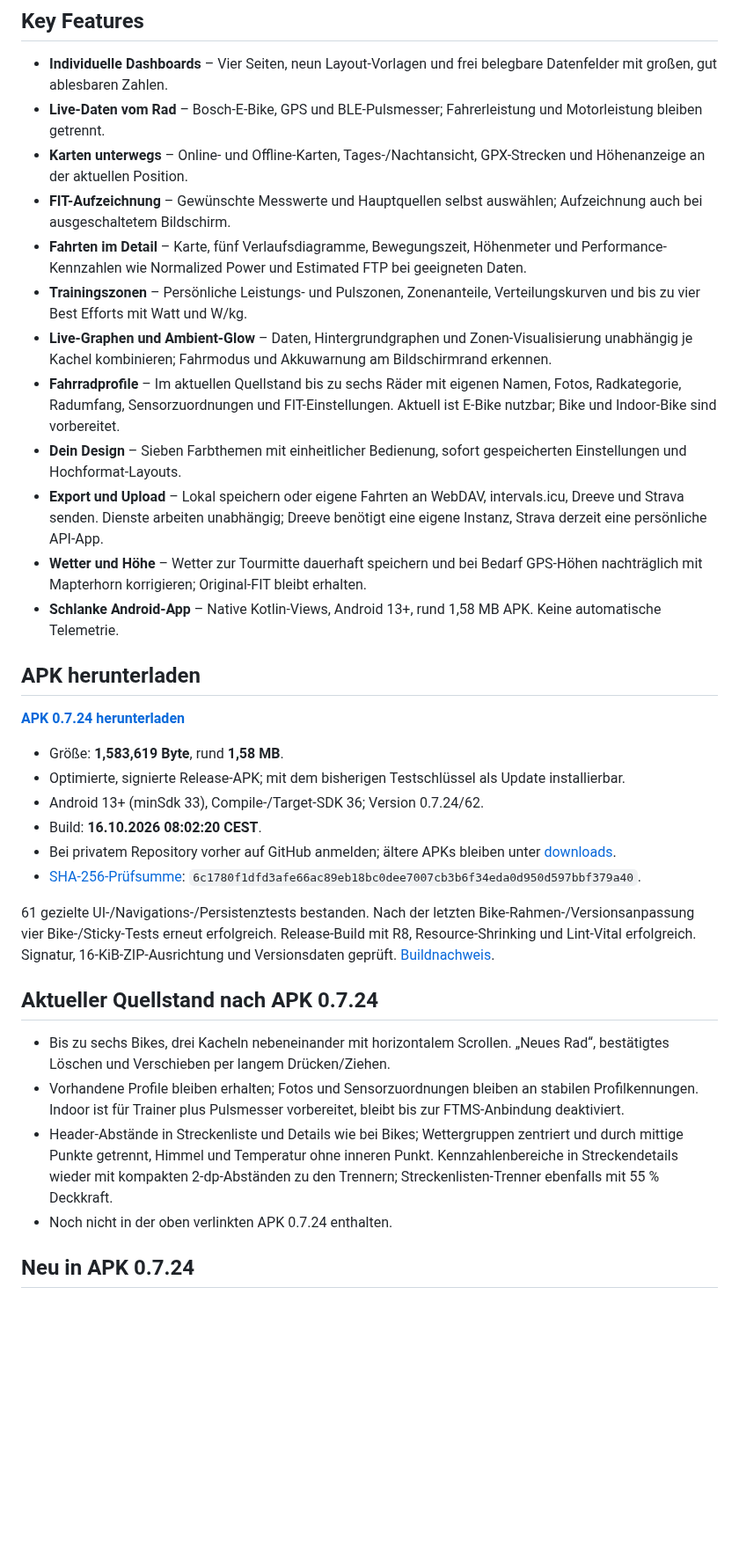
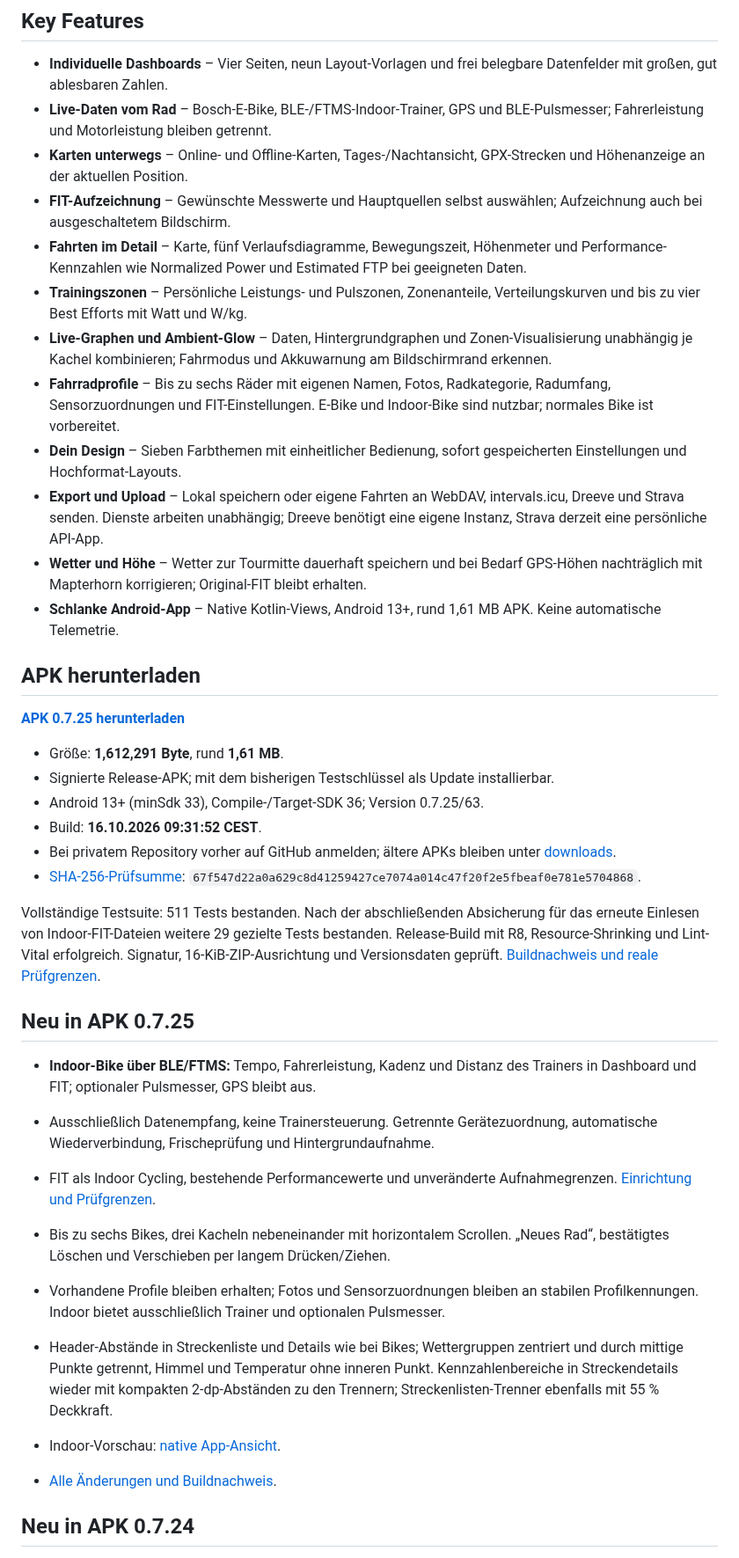
Before and after one commit to Titanyus/B-Cycle, a Markdown page: README.md, the part around one of its changes. Shown at 88% size. Drawn GitHub-style; blank space fills up the shorter version.

Commit message:
Publish signed 0.7.25 indoor FTMS test APK and build report

```diff
--- a/README.md
+++ b/README.md
@@ -33,48 +33,55 @@ Die Vorschauen zeigen native App-Ansichten mit Testdaten; Kartenkacheln sind in
 ## Key Features
 
 - **Individuelle Dashboards** – Vier Seiten, neun Layout-Vorlagen und frei belegbare Datenfelder mit großen, gut ablesbaren Zahlen.
-- **Live-Daten vom Rad** – Bosch-E-Bike, GPS und BLE-Pulsmesser; Fahrerleistung und Motorleistung bleiben getrennt.
+- **Live-Daten vom Rad** – Bosch-E-Bike, BLE-/FTMS-Indoor-Trainer, GPS und BLE-Pulsmesser; Fahrerleistung und Motorleistung bleiben getrennt.
 - **Karten unterwegs** – Online- und Offline-Karten, Tages-/Nachtansicht, GPX-Strecken und Höhenanzeige an der aktuellen Position.
 - **FIT-Aufzeichnung** – Gewünschte Messwerte und Hauptquellen selbst auswählen; Aufzeichnung auch bei ausgeschaltetem Bildschirm.
 - **Fahrten im Detail** – Karte, fünf Verlaufsdiagramme, Bewegungszeit, Höhenmeter und Performance-Kennzahlen wie Normalized Power und Estimated FTP bei geeigneten Daten.
 - **Trainingszonen** – Persönliche Leistungs- und Pulszonen, Zonenanteile, Verteilungskurven und bis zu vier Best Efforts mit Watt und W/kg.
 - **Live-Graphen und Ambient-Glow** – Daten, Hintergrundgraphen und Zonen-Visualisierung unabhängig je Kachel kombinieren; Fahrmodus und Akkuwarnung am Bildschirmrand erkennen.
-- **Fahrradprofile** – Im aktuellen Quellstand bis zu sechs Räder mit eigenen Namen, Fotos, Radkategorie, Radumfang, Sensorzuordnungen und FIT-Einstellungen. Aktuell ist E-Bike nutzbar; Bike und Indoor-Bike sind vorbereitet.
+- **Fahrradprofile** – Bis zu sechs Räder mit eigenen Namen, Fotos, Radkategorie, Radumfang, Sensorzuordnungen und FIT-Einstellungen. E-Bike und Indoor-Bike sind nutzbar; normales Bike ist vorbereitet.
 - **Dein Design** – Sieben Farbthemen mit einheitlicher Bedienung, sofort gespeicherten Einstellungen und Hochformat-Layouts.
 - **Export und Upload** – Lokal speichern oder eigene Fahrten an WebDAV, intervals.icu, Dreeve und Strava senden. Dienste arbeiten unabhängig; Dreeve benötigt eine eigene Instanz, Strava derzeit eine persönliche API-App.
 - **Wetter und Höhe** – Wetter zur Tourmitte dauerhaft speichern und bei Bedarf GPS-Höhen nachträglich mit Mapterhorn korrigieren; Original-FIT bleibt erhalten.
-- **Schlanke Android-App** – Native Kotlin-Views, Android 13+, rund 1,58 MB APK. Keine automatische Telemetrie.
+- **Schlanke Android-App** – Native Kotlin-Views, Android 13+, rund 1,61 MB APK. Keine automatische Telemetrie.
 
 ## APK herunterladen
 
-**[APK 0.7.24 herunterladen](https://raw.githubusercontent.com/Titanyus/B-Cycle/v0.7.24/downloads/B-Cycle-0.7.24-test.apk)**
+**[APK 0.7.25 herunterladen](https://raw.githubusercontent.com/Titanyus/B-Cycle/v0.7.25/downloads/B-Cycle-0.7.25-test.apk)**
 
-- Größe: **1,583,619 Byte**, rund **1,58 MB**.
-- Optimierte, signierte Release-APK; mit dem bisherigen Testschlüssel als Update installierbar.
-- Android 13+ (minSdk 33), Compile-/Target-SDK 36; Version 0.7.24/62.
-- Build: **16.10.2026 08:02:20 CEST**.
+- Größe: **1,612,291 Byte**, rund **1,61 MB**.
+- Signierte Release-APK; mit dem bisherigen Testschlüssel als Update installierbar.
+- Android 13+ (minSdk 33), Compile-/Target-SDK 36; Version 0.7.25/63.
+- Build: **16.10.2026 09:31:52 CEST**.
 - Bei privatem Repository vorher auf GitHub anmelden; ältere APKs bleiben unter [downloads](downloads).
-- [SHA-256-Prüfsumme](downloads/B-Cycle-0.7.24-test.apk.sha256):
-  `6c1780f1dfd3afe66ac89eb18bc0dee7007cb3b6f34eda0d950d597bbf379a40`.
+- [SHA-256-Prüfsumme](downloads/B-Cycle-0.7.25-test.apk.sha256):
+  `67f547d22a0a629c8d41259427ce7074a014c47f20f2e5fbeaf0e781e5704868`.
 
-61 gezielte UI-/Navigations-/Persistenztests bestanden. Nach der letzten
-Bike-Rahmen-/Versionsanpassung vier Bike-/Sticky-Tests erneut erfolgreich.
+Vollständige Testsuite: 511 Tests bestanden. Nach der abschließenden Absicherung
+für das erneute Einlesen von Indoor-FIT-Dateien weitere 29 gezielte Tests bestanden.
 Release-Build mit R8, Resource-Shrinking und Lint-Vital erfolgreich.
 Signatur, 16-KiB-ZIP-Ausrichtung und Versionsdaten geprüft.
-[Buildnachweis](docs/milestone-0724.md).
+[Buildnachweis und reale Prüfgrenzen](docs/milestone-0725.md).
 
-## Aktueller Quellstand nach APK 0.7.24
+## Neu in APK 0.7.25
+
+- **Indoor-Bike über BLE/FTMS:** Tempo, Fahrerleistung, Kadenz und Distanz des
+  Trainers in Dashboard und FIT; optionaler Pulsmesser, GPS bleibt aus.
+- Ausschließlich Datenempfang, keine Trainersteuerung. Getrennte Gerätezuordnung,
+  automatische Wiederverbindung, Frischeprüfung und Hintergrundaufnahme.
+- FIT als Indoor Cycling, bestehende Performancewerte und unveränderte
+  Aufnahmegrenzen. [Einrichtung und Prüfgrenzen](docs/indoor-ftms.md).
 
 - Bis zu sechs Bikes, drei Kacheln nebeneinander mit horizontalem Scrollen.
   „Neues Rad“, bestätigtes Löschen und Verschieben per langem Drücken/Ziehen.
 - Vorhandene Profile bleiben erhalten; Fotos und Sensorzuordnungen bleiben an
-  stabilen Profilkennungen. Indoor ist für Trainer plus Pulsmesser vorbereitet,
-  bleibt bis zur FTMS-Anbindung deaktiviert.
+  stabilen Profilkennungen. Indoor bietet ausschließlich Trainer und optionalen Pulsmesser.
 - Header-Abstände in Streckenliste und Details wie bei Bikes; Wettergruppen
   zentriert und durch mittige Punkte getrennt, Himmel und Temperatur ohne inneren Punkt.
   Kennzahlenbereiche in Streckendetails wieder mit kompakten 2-dp-Abständen zu den Trennern;
   Streckenlisten-Trenner ebenfalls mit 55 % Deckkraft.
-- Noch nicht in der oben verlinkten APK 0.7.24 enthalten.
+- Indoor-Vorschau: [native App-Ansicht](docs/previews/bikes-indoor.png).
+- [Alle Änderungen und Buildnachweis](docs/milestone-0725.md).
 
 ## Neu in APK 0.7.24
 
```
Also changed, not shown: other parts of README.md (+11 -8 lines), docs/milestone-0725.md (added, +53 -0 lines), docs/previews/bikes-indoor.png (added), 2 other files.
